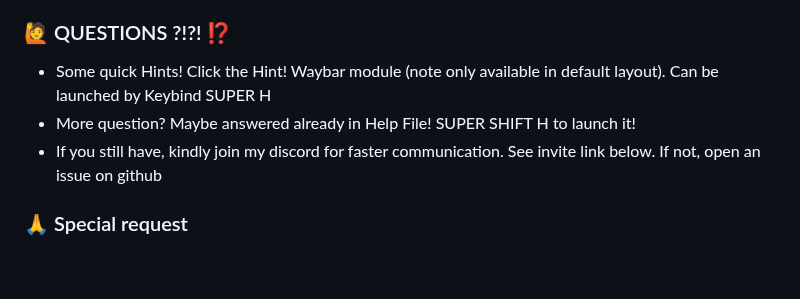
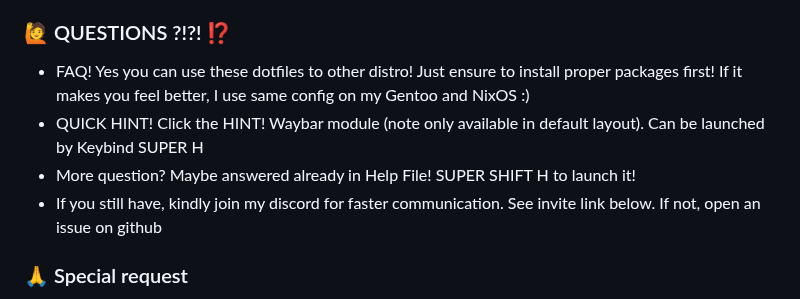
Before and after one commit to JaKooLit/Hyprland-Dots, a Markdown page: README.md, the part around the change. Drawn GitHub-style; blank space fills up the shorter version.

```diff
--- a/README.md
+++ b/README.md
@@ -77,9 +77,11 @@ ln -sf "$HOME/.cache/wal/colors-rofi-dark.rasi" "$HOME/.config/rofi/pywal-color/
 - Keyboard shortcuts or customized Keybinds are broken! - Just copy over your previous Keybinds.conf from the hypr-backup in ~/.config/
 
 ### 🙋 QUESTIONS ?!?! ⁉️
-- Some quick Hints! Click the Hint! Waybar module (note only available in default layout). Can be launched by Keybind SUPER H
+- FAQ! Yes you can use these dotfiles to other distro! Just ensure to install proper packages first! If it makes you feel better, I use same config on my Gentoo and NixOS :)
+- QUICK HINT! Click the HINT! Waybar module (note only available in default layout). Can be launched by Keybind SUPER H
 - More question? Maybe answered already in Help File! SUPER SHIFT H to launch it!
 - If you still have, kindly join my discord for faster communication. See invite link below. If not, open an issue on github
+
 
 ### 🙏 Special request
 - If you have improvements on the dotfiles or configuration, feel free to submit a PR for improvement. I always welcome improvements as I am also just learning just like you guys!
```
